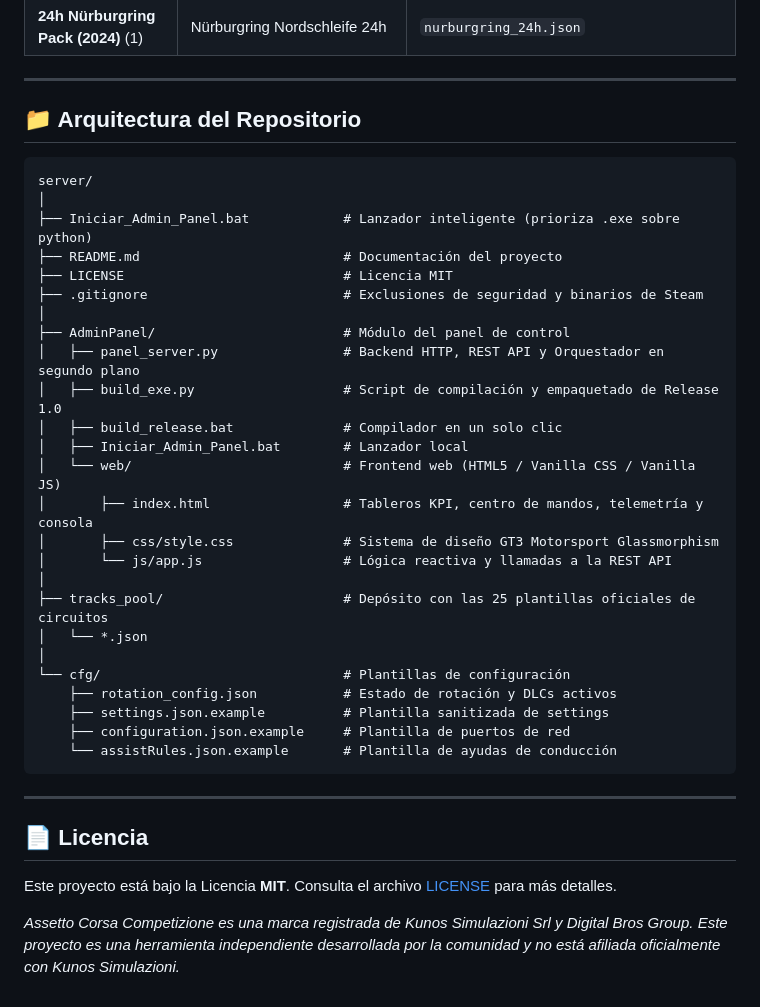
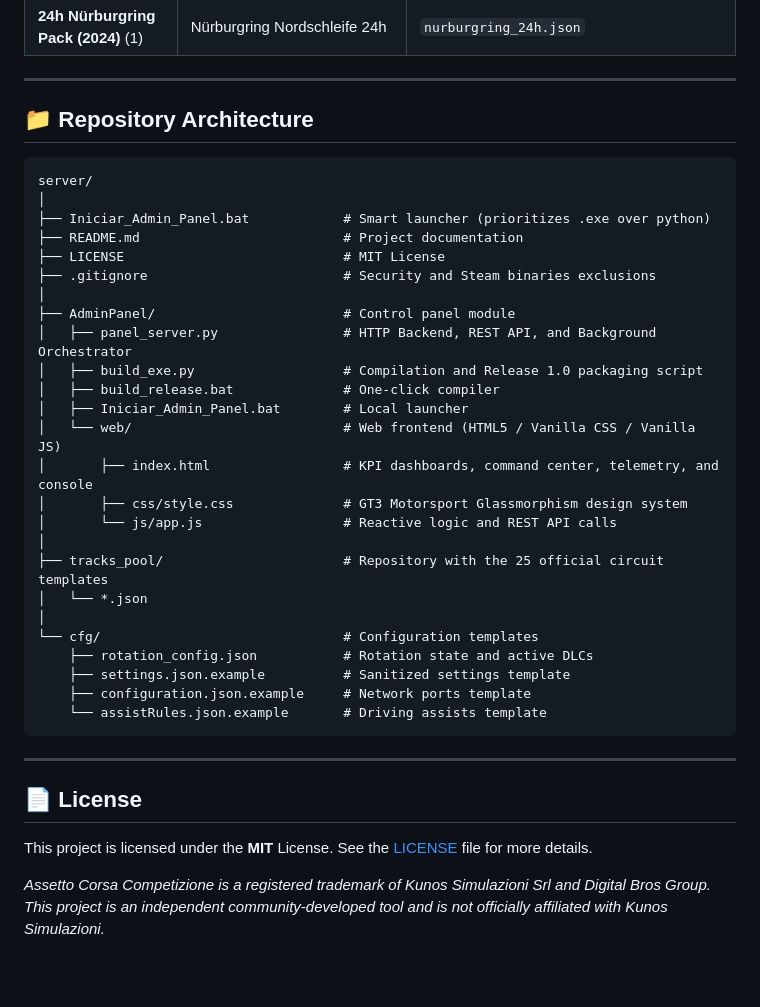
Before and after one commit to PytricioPUCV/ACC-Dedicated-Server-AdminPanel, a Markdown page: README.md, the part around one of its changes. Drawn GitHub-style; blank space fills up the shorter version.

````diff
--- a/README.md
+++ b/README.md
@@ -123,40 +123,40 @@ El repositorio incluye plantillas calibradas en `tracks_pool/` para la totalidad
 
 ---
 
-## 📁 Arquitectura del Repositorio
+## 📁 Repository Architecture
 
 ```text
 server/
 │
-├── Iniciar_Admin_Panel.bat            # Lanzador inteligente (prioriza .exe sobre python)
-├── README.md                          # Documentación del proyecto
-├── LICENSE                            # Licencia MIT
-├── .gitignore                         # Exclusiones de seguridad y binarios de Steam
+├── Iniciar_Admin_Panel.bat            # Smart launcher (prioritizes .exe over python)
+├── README.md                          # Project documentation
+├── LICENSE                            # MIT License
+├── .gitignore                         # Security and Steam binaries exclusions
 │
-├── AdminPanel/                        # Módulo del panel de control
-│   ├── panel_server.py                # Backend HTTP, REST API y Orquestador en segundo plano
-│   ├── build_exe.py                   # Script de compilación y empaquetado de Release 1.0
-│   ├── build_release.bat              # Compilador en un solo clic
-│   ├── Iniciar_Admin_Panel.bat        # Lanzador local
-│   └── web/                           # Frontend web (HTML5 / Vanilla CSS / Vanilla JS)
-│       ├── index.html                 # Tableros KPI, centro de mandos, telemetría y consola
-│       ├── css/style.css              # Sistema de diseño GT3 Motorsport Glassmorphism
-│       └── js/app.js                  # Lógica reactiva y llamadas a la REST API
+├── AdminPanel/                        # Control panel module
+│   ├── panel_server.py                # HTTP Backend, REST API, and Background Orchestrator
+│   ├── build_exe.py                   # Compilation and Release 1.0 packaging script
+│   ├── build_release.bat              # One-click compiler
+│   ├── Iniciar_Admin_Panel.bat        # Local launcher
+│   └── web/                           # Web frontend (HTML5 / Vanilla CSS / Vanilla JS)
+│       ├── index.html                 # KPI dashboards, command center, telemetry, and console
+│       ├── css/style.css              # GT3 Motorsport Glassmorphism design system
+│       └── js/app.js                  # Reactive logic and REST API calls
 │
-├── tracks_pool/                       # Depósito con las 25 plantillas oficiales de circuitos
+├── tracks_pool/                       # Repository with the 25 official circuit templates
 │   └── *.json
 │
-└── cfg/                               # Plantillas de configuración
-    ├── rotation_config.json           # Estado de rotación y DLCs activos
-    ├── settings.json.example          # Plantilla sanitizada de settings
-    ├── configuration.json.example     # Plantilla de puertos de red
-    └── assistRules.json.example       # Plantilla de ayudas de conducción
+└── cfg/                               # Configuration templates
+    ├── rotation_config.json           # Rotation state and active DLCs
+    ├── settings.json.example          # Sanitized settings template
+    ├── configuration.json.example     # Network ports template
+    └── assistRules.json.example       # Driving assists template
 ```
 
 ---
 
-## 📄 Licencia
+## 📄 License
 
-Este proyecto está bajo la Licencia **MIT**. Consulta el archivo [LICENSE](LICENSE) para más detalles.
+This project is licensed under the **MIT** License. See the [LICENSE](LICENSE) file for more details.
 
-*Assetto Corsa Competizione es una marca registrada de Kunos Simulazioni Srl y Digital Bros Group. Este proyecto es una herramienta independiente desarrollada por la comunidad y no está afiliada oficialmente con Kunos Simulazioni.*
+*Assetto Corsa Competizione is a registered trademark of Kunos Simulazioni Srl and Digital Bros Group. This project is an independent community-developed tool and is not officially affiliated with Kunos Simulazioni.*
````
Also changed, not shown: other parts of README.md (+57 -57 lines).
